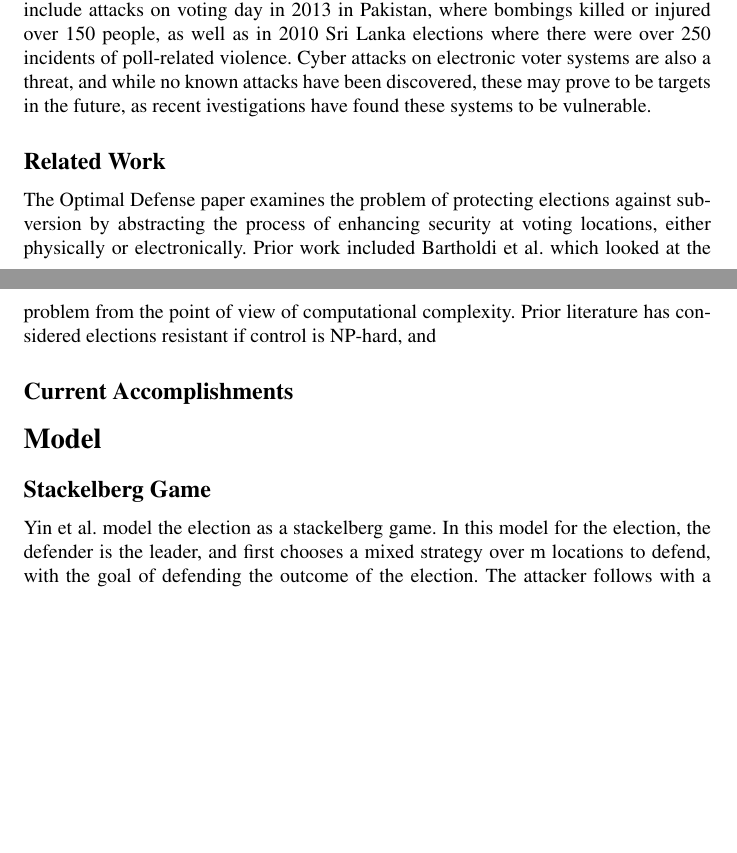
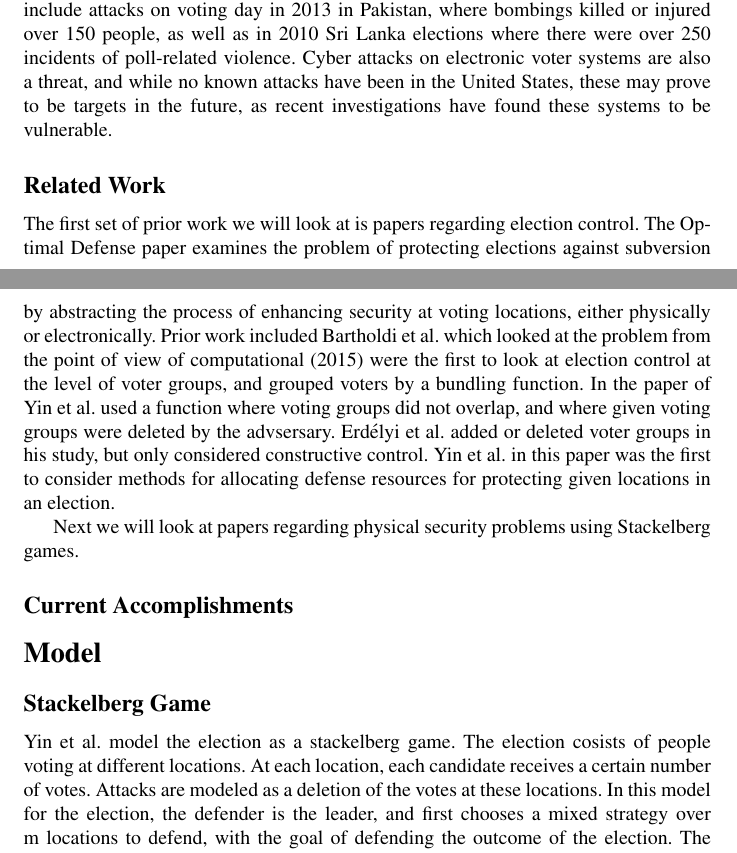
Before and after one commit to trevorlarsen/AML-project, a LaTeX paper (MidtermWriteup.tex): two parts of pages 1 and 2 of 2 before the commit and two parts of pages 1 and 2 of 3 after it, joined at a grey line, cut so that both start at the same text, the shorter picture padded with empty space. Compiled offline with pdfLaTeX; a LaTeX package or settings file that is missing is left out.

Commit message:
progress on writeup

```diff
--- a/MidtermWriteup.tex
+++ b/MidtermWriteup.tex
@@ -30,14 +30,17 @@ For our project, we are doing an implementation of the paper Optimal Defense Aga
 
 \section{Introduction}
 \subsection{The Problem}
-In recent centuries, the majority of governments in the world have shifted to forms of government that rely on elections. In order for democratic institutions to maintain their integrity, these elections must be both free and fair, as well as protected from outside interference. Malicious attackers may have motivation to influence the outcome of an election in a certain direction by subverting the democratic process. Examples of this include attacks on voting day in 2013 in Pakistan, where bombings killed or injured over 150 people, as well as in 2010 Sri Lanka elections where there were over 250 incidents of poll-related violence. Cyber attacks on electronic voter systems are also a threat, and while no known attacks have been discovered, these may prove to be targets in the future, as recent ivestigations have found these systems to be vulnerable.
+In recent centuries, the majority of governments in the world have shifted to forms of government that rely on elections. In order for democratic institutions to maintain their integrity, these elections must be both free and fair, as well as protected from outside interference. Malicious attackers may have motivation to influence the outcome of an election in a certain direction by subverting the democratic process. Examples of this include attacks on voting day in 2013 in Pakistan, where bombings killed or injured over 150 people, as well as in 2010 Sri Lanka elections where there were over 250 incidents of poll-related violence. Cyber attacks on electronic voter systems are also a threat, and while no known attacks have been  in the United States, these may prove to be targets in the future, as recent investigations have found these systems to be vulnerable.
 \subsection{Related Work}
-The Optimal Defense paper examines the problem of protecting elections against subversion by abstracting the process of enhancing security at voting locations, either physically or electronically. Prior work included Bartholdi et al. which looked at the problem from the point of view of computational complexity. Prior literature has considered elections resistant if control is NP-hard, and
+
+The first set of prior work we will look at is papers regarding election control. The Optimal Defense paper examines the problem of protecting elections against subversion by abstracting the process of enhancing security at voting locations, either physically or electronically. Prior work included Bartholdi et al. which looked at the problem from the point of view of computational (2015) were the first to look at election control at the level of voter groups, and grouped voters by a bundling function. In the paper of Yin et al. used a function where voting groups did not overlap, and where given voting groups were deleted by the advsersary. Erdélyi et al. added or deleted voter groups in his study, but only considered constructive control.  Yin et al. in this paper was the first to consider methods for allocating defense resources for protecting given locations in an election.
+
+Next we will look at papers regarding physical security problems using Stackelberg games.
 \subsection{Current Accomplishments}
 
 \section{Model}
 \subsection{Stackelberg Game}
-Yin et al. model the election as a stackelberg game. In this model for the election, the defender is the leader, and first chooses a mixed strategy over m locations to defend,  with the goal of defending the outcome of the election. The attacker follows with a pure strategy, choosing which n locations to attack, trying to change the result of the election, either with the goal of having a specific candidate win (constructive control) or making a particular candidate lose (destructive control).
+Yin et al. model the election as a stackelberg game. The election cosists of people voting at different locations. At each location, each candidate receives a certain number of votes. Attacks are modeled as a deletion of the votes at these locations. In this model for the election, the defender is the leader, and first chooses a mixed strategy over m locations to defend,  with the goal of defending the outcome of the election. The attacker follows with a pure strategy, choosing which n locations to attack, trying to change the result of the election, either with the goal of having a specific candidate win (constructive control) or making a particular candidate lose (destructive control).
 \section{Algorithm}
 \subsection{Core-LP}
 \subsection{Attack-MILP}
```
